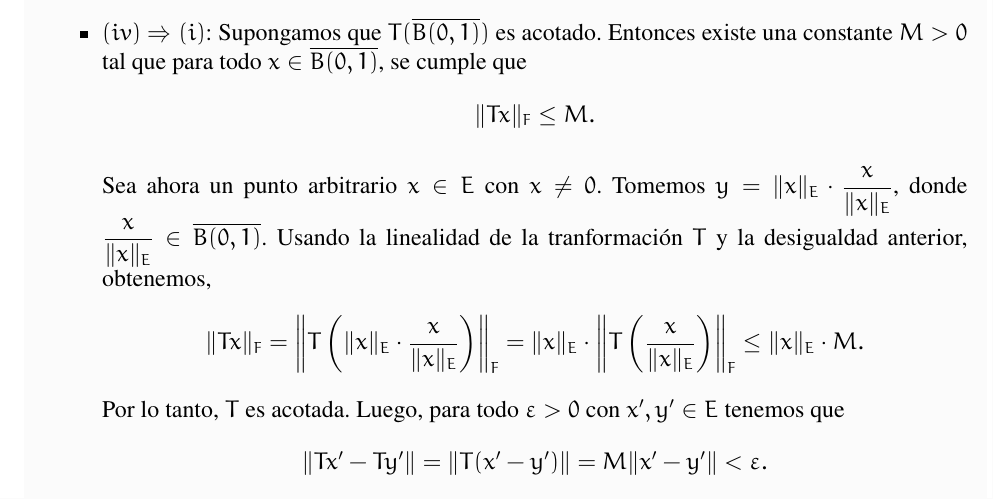
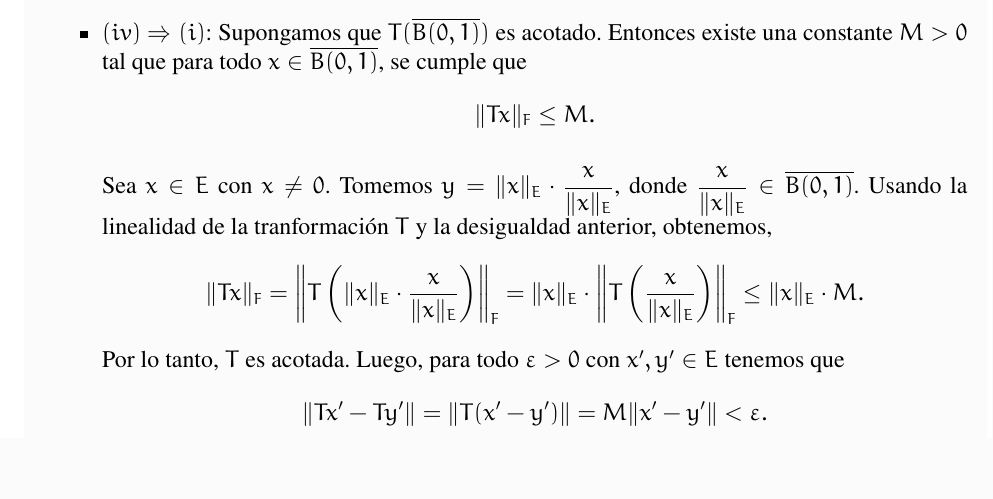
Before and after one commit to FoxToast8a/Naonao-Overleaf-2.0, a LaTeX document (Analisis Funcional/Taller 1/main.tex, which reads Analisis Funcional/Taller 1/Puntos/2.tex): part of page 2 of 6, cut so that both start at the same text, the shorter picture padded with empty space. Compiled offline with pdfLaTeX.

Commit message:
correccion

```diff
--- a/Analisis Funcional/Taller 1/Puntos/2.tex
+++ b/Analisis Funcional/Taller 1/Puntos/2.tex
@@ -51,7 +51,7 @@ Para establecer la equivalencia entre estas afirmaciones, probaremos la cadena d
          \|T x\|_F \leq M
     .\end{align*}
 
-    Sea ahora un punto arbitrario $x \in E$ con $x \neq 0$. Tomemos $y = \|x\|_E \cdot \dfrac{x}{\|x\|_E}$, donde $ \dfrac{x}{\|x\|_E}\in \overline{B(0,1)}$. Usando la linealidad de la tranformación $T$ y la desigualdad anterior, obtenemos,
+    Sea $x \in E$ con $x \neq 0$. Tomemos $y = \|x\|_E \cdot \dfrac{x}{\|x\|_E}$, donde $ \dfrac{x}{\|x\|_E}\in \overline{B(0,1)}$. Usando la linealidad de la tranformación $T$ y la desigualdad anterior, obtenemos,
     \begin{align*}
       \|T x\|_F = \left\| T\left( \|x\|_E \cdot \frac{x}{\|x\|_E} \right) \right\|_F = \|x\|_E \cdot \left\| T\left( \frac{x}{\|x\|_E} \right) \right\|_F \leq \|x\|_E \cdot M
     .\end{align*}
```
Also changed, not shown: Analisis Funcional/Taller 1/main.pdf, 4 other files.
